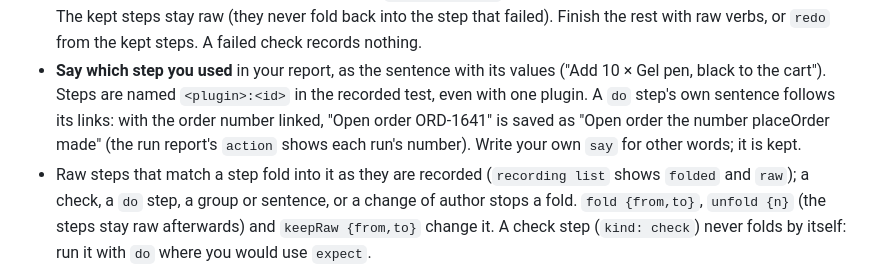
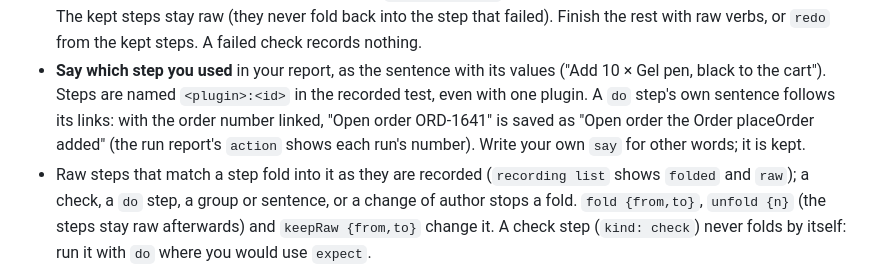
Before and after one commit to kormcrete/swing-ui-agent, a Markdown page: skills/swing-ui-record-test/SKILL.md, the part around the change. GitHub-like rendering.

```diff
--- a/skills/swing-ui-record-test/SKILL.md
+++ b/skills/swing-ui-record-test/SKILL.md
@@ -159,8 +159,8 @@ each one gets its own `Plugin gap:` line.
   the rest with raw verbs, or `redo` from the kept steps. A failed check records nothing.
 - **Say which step you used** in your report, as the sentence with its values ("Add 10 × Gel pen, black to the
   cart"). Steps are named `<plugin>:<id>` in the recorded test, even with one plugin. A `do` step's own sentence
-  follows its links: with the order number linked, "Open order ORD-1641" is saved as "Open order the number placeOrder
-  made" (the run report's `action` shows each run's number). Write your own `say` for other words; it is kept.
+  follows its links: with the order number linked, "Open order ORD-1641" is saved as "Open order the Order placeOrder
+  added" (the run report's `action` shows each run's number). Write your own `say` for other words; it is kept.
 - Raw steps that match a step fold into it as they are recorded (`recording list` shows `folded` and `raw`); a check,
   a `do` step, a group or sentence, or a change of author stops a fold. `fold {from,to}`, `unfold {n}` (the steps stay
   raw afterwards) and `keepRaw {from,to}` change it. A check step (`kind: check`) never folds by itself: run it
```
Also changed, not shown: skills/swing-ui-build-plugin/SKILL.md (+1 -1 lines), 1 other file.
